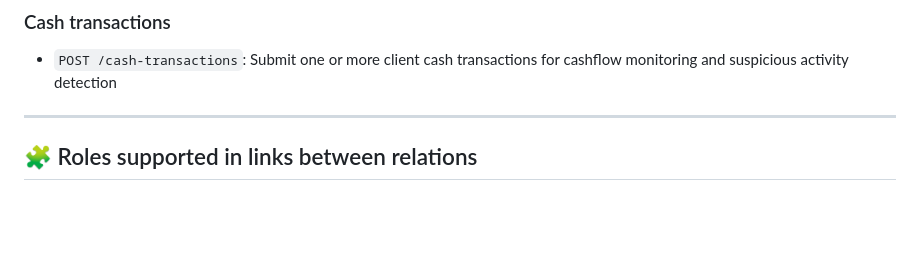
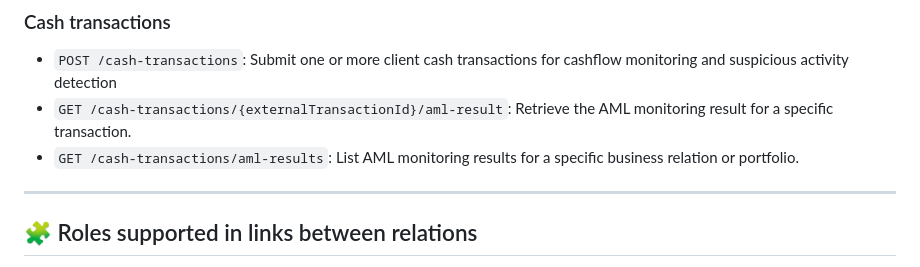
Before and after one commit to aptma/apentis-amlscorer-api, a Markdown page: README.md, the part around the change. GitHub-like rendering; blank space fills up the shorter version.

```diff
--- a/README.md
+++ b/README.md
@@ -60,6 +60,8 @@ The interactive API documentation is available here:
 
 ### Cash transactions
 - `POST /cash-transactions`: Submit one or more client cash transactions for cashflow monitoring and suspicious activity detection
+- `GET /cash-transactions/{externalTransactionId}/aml-result`: Retrieve the AML monitoring result for a specific transaction.
+- `GET /cash-transactions/aml-results`: List AML monitoring results for a specific business relation or portfolio.
 
 
 ---
```
